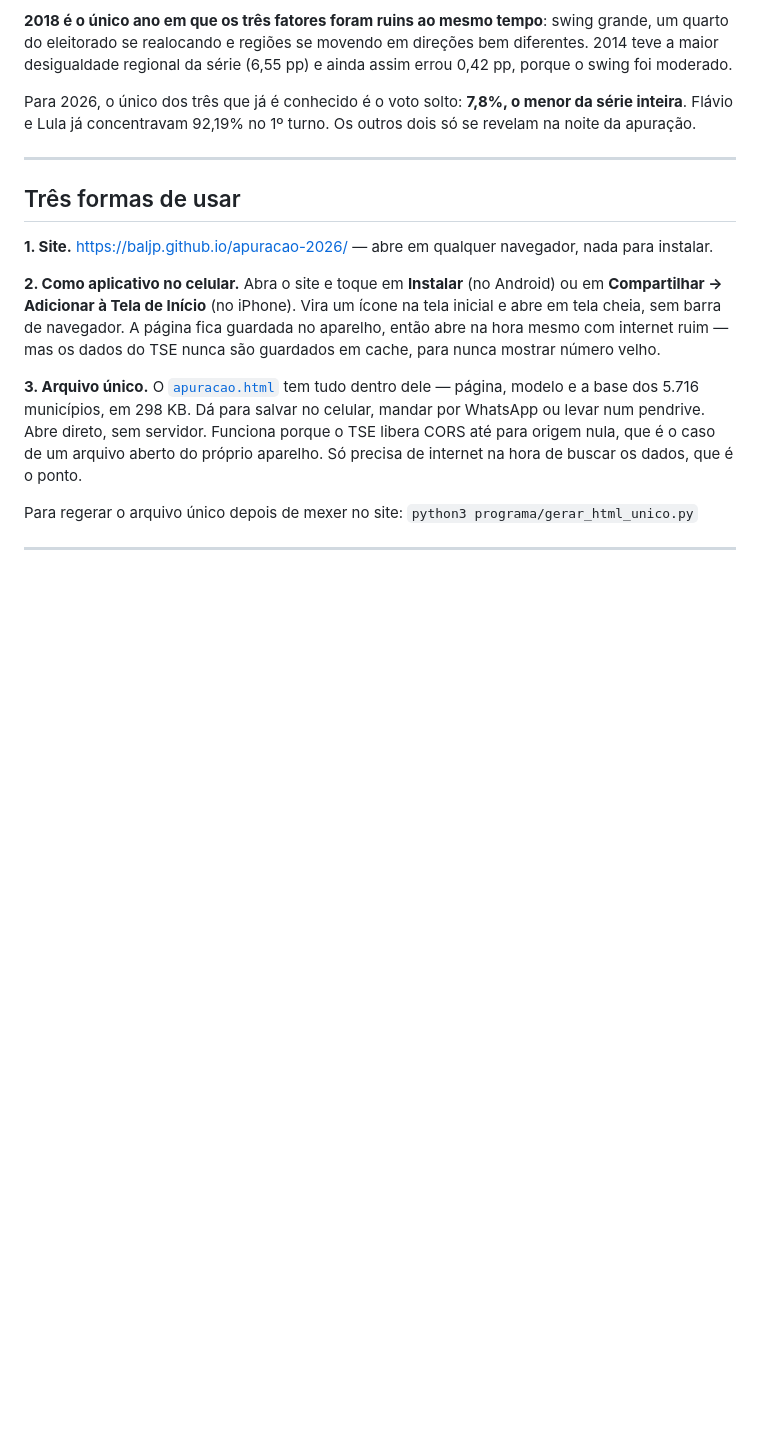
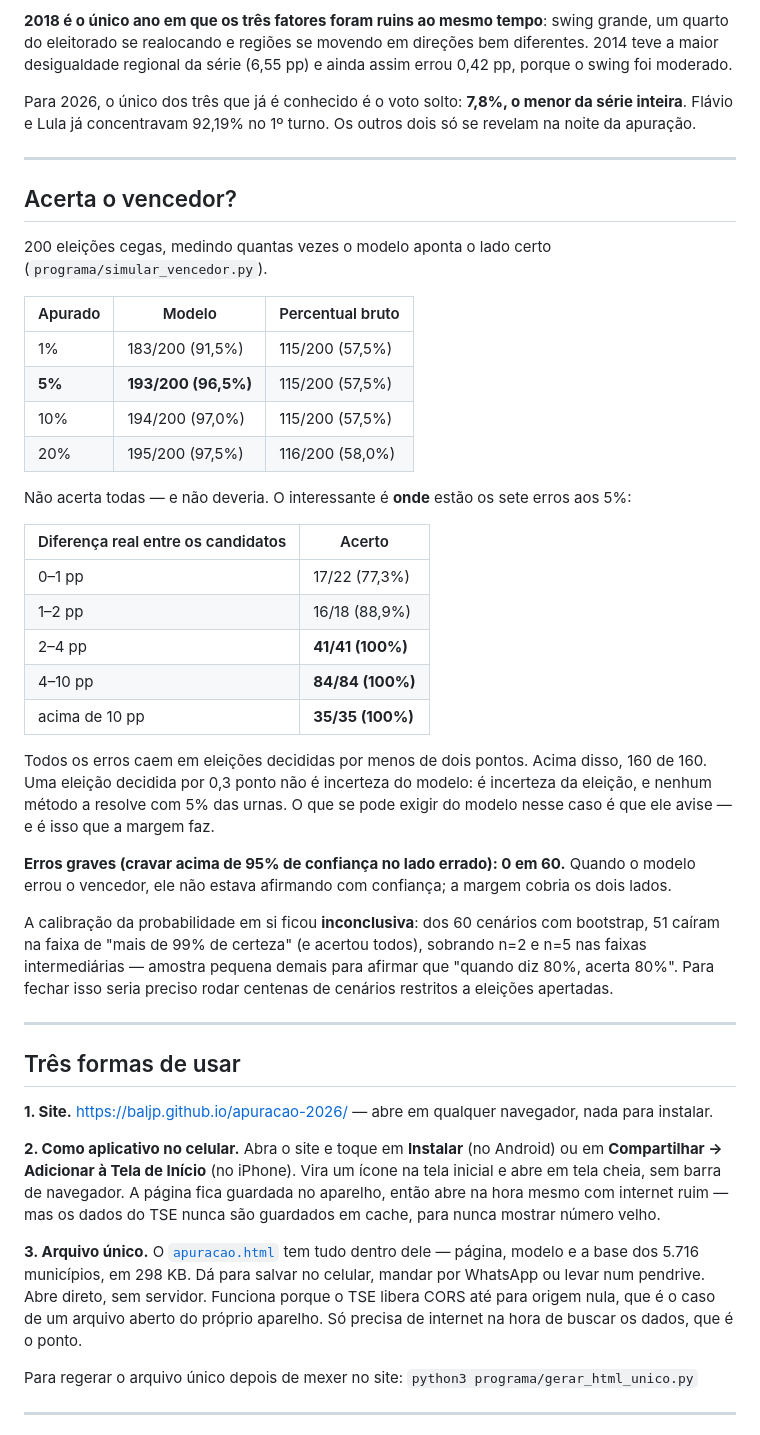
Before and after one commit to baljp/apuracao, a Markdown page: README.md, the part around the change. Rendered like a GitHub page; blank space fills up the shorter version.

Commit message:
200 eleicoes cegas: acerto do vencedor e onde estao os erros
5% apurado: 193/200 (96,5%) contra 115/200 (57,5%) do percentual bruto.

Os 7 erros caem TODOS em eleicoes decididas por menos de 2 pontos. Acima
disso: 160 de 160. Zero erros graves (cravar acima de 95% no lado
errado) em 60 cenarios com bootstrap.

Calibracao da probabilidade ficou inconclusiva e esta registrada como
tal: 51 dos 60 cenarios caem na faixa acima de 99%, sobrando n=2 e n=5
nas faixas intermediarias.

Co-Authored-By: Claude Opus 5 <noreply@anthropic.com>
Claude-Session: https://claude.ai/code/session_01GYPZVw83ZkJR9nadBr32Ea

```diff
--- a/README.md
+++ b/README.md
@@ -201,6 +201,47 @@ dois só se revelam na noite da apuração.
 
 ---
 
+## Acerta o vencedor?
+
+200 eleições cegas, medindo quantas vezes o modelo aponta o lado certo
+(`programa/simular_vencedor.py`).
+
+| Apurado | Modelo | Percentual bruto |
+|---|---|---|
+| 1% | 183/200 (91,5%) | 115/200 (57,5%) |
+| **5%** | **193/200 (96,5%)** | 115/200 (57,5%) |
+| 10% | 194/200 (97,0%) | 115/200 (57,5%) |
+| 20% | 195/200 (97,5%) | 116/200 (58,0%) |
+
+Não acerta todas — e não deveria. O interessante é **onde** estão os sete
+erros aos 5%:
+
+| Diferença real entre os candidatos | Acerto |
+|---|---|
+| 0–1 pp | 17/22 (77,3%) |
+| 1–2 pp | 16/18 (88,9%) |
+| 2–4 pp | **41/41 (100%)** |
+| 4–10 pp | **84/84 (100%)** |
+| acima de 10 pp | **35/35 (100%)** |
+
+Todos os erros caem em eleições decididas por menos de dois pontos. Acima
+disso, 160 de 160. Uma eleição decidida por 0,3 ponto não é incerteza do
+modelo: é incerteza da eleição, e nenhum método a resolve com 5% das urnas.
+O que se pode exigir do modelo nesse caso é que ele avise — e é isso que a
+margem faz.
+
+**Erros graves (cravar acima de 95% de confiança no lado errado): 0 em 60.**
+Quando o modelo errou o vencedor, ele não estava afirmando com confiança; a
+margem cobria os dois lados.
+
+A calibração da probabilidade em si ficou **inconclusiva**: dos 60 cenários
+com bootstrap, 51 caíram na faixa de "mais de 99% de certeza" (e acertou
+todos), sobrando n=2 e n=5 nas faixas intermediárias — amostra pequena demais
+para afirmar que "quando diz 80%, acerta 80%". Para fechar isso seria preciso
+rodar centenas de cenários restritos a eleições apertadas.
+
+---
+
 ## Três formas de usar
 
 **1. Site.** https://baljp.github.io/apuracao-2026/ — abre em qualquer
```
